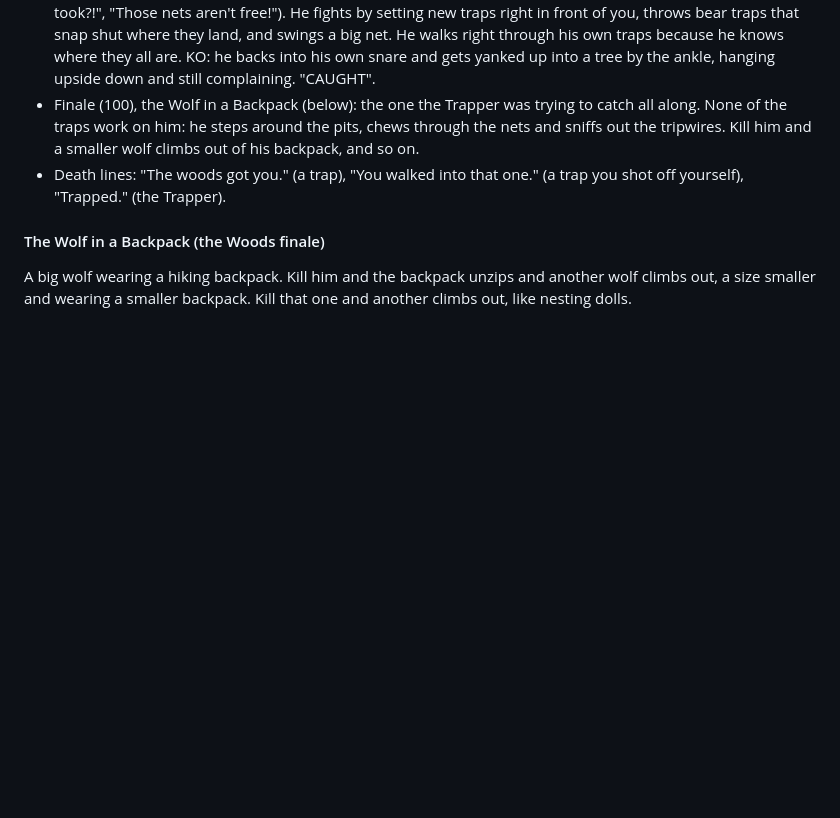
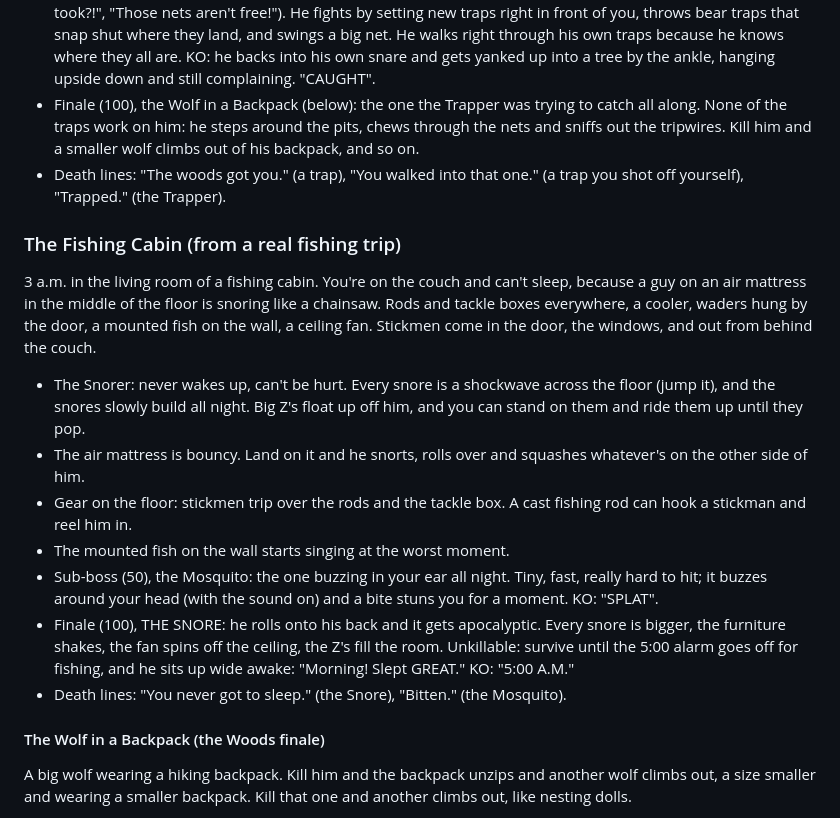
Before and after one commit to jigoleberks/rainbowed, a Markdown page: IDEAS.md, the part around the change. Rendered like a GitHub page; blank space fills up the shorter version.

Commit message:
IDEAS: the Fishing Cabin, with a snorer on an air mattress
Co-Authored-By: Claude Opus 5.5 <noreply@anthropic.com>
Claude-Session: https://claude.ai/code/session_01H47j4472NUQTwhtF41YNXS

```diff
--- a/IDEAS.md
+++ b/IDEAS.md
@@ -241,6 +241,28 @@ WILL BE TRAPPED. The woods are full of booby traps, and the stickmen keep walkin
 - Death lines: "The woods got you." (a trap), "You walked into that one." (a trap you shot off
   yourself), "Trapped." (the Trapper).
 
+### The Fishing Cabin (from a real fishing trip)
+3 a.m. in the living room of a fishing cabin. You're on the couch and can't sleep, because a
+guy on an air mattress in the middle of the floor is snoring like a chainsaw. Rods and tackle
+boxes everywhere, a cooler, waders hung by the door, a mounted fish on the wall, a ceiling fan.
+Stickmen come in the door, the windows, and out from behind the couch.
+- The Snorer: never wakes up, can't be hurt. Every snore is a shockwave across the floor (jump
+  it), and the snores slowly build all night. Big Z's float up off him, and you can stand on
+  them and ride them up until they pop.
+- The air mattress is bouncy. Land on it and he snorts, rolls over and squashes whatever's on
+  the other side of him.
+- Gear on the floor: stickmen trip over the rods and the tackle box. A cast fishing rod can
+  hook a stickman and reel him in.
+- The mounted fish on the wall starts singing at the worst moment.
+- Sub-boss (50), the Mosquito: the one buzzing in your ear all night. Tiny, fast, really hard
+  to hit; it buzzes around your head (with the sound on) and a bite stuns you for a moment.
+  KO: "SPLAT".
+- Finale (100), THE SNORE: he rolls onto his back and it gets apocalyptic. Every snore is
+  bigger, the furniture shakes, the fan spins off the ceiling, the Z's fill the room.
+  Unkillable: survive until the 5:00 alarm goes off for fishing, and he sits up wide awake:
+  "Morning! Slept GREAT." KO: "5:00 A.M."
+- Death lines: "You never got to sleep." (the Snore), "Bitten." (the Mosquito).
+
 #### The Wolf in a Backpack (the Woods finale)
 A big wolf wearing a hiking backpack. Kill him and the backpack unzips and another wolf climbs
 out, a size smaller and wearing a smaller backpack. Kill that one and another climbs out, like
```
